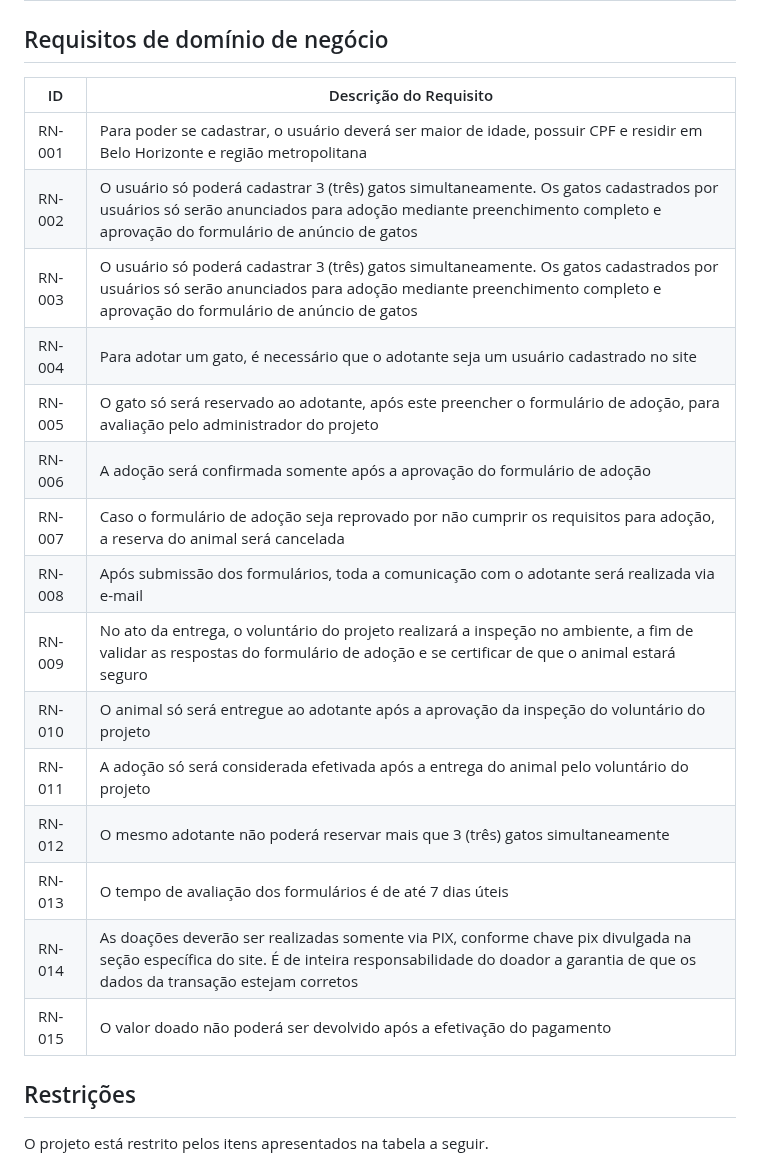
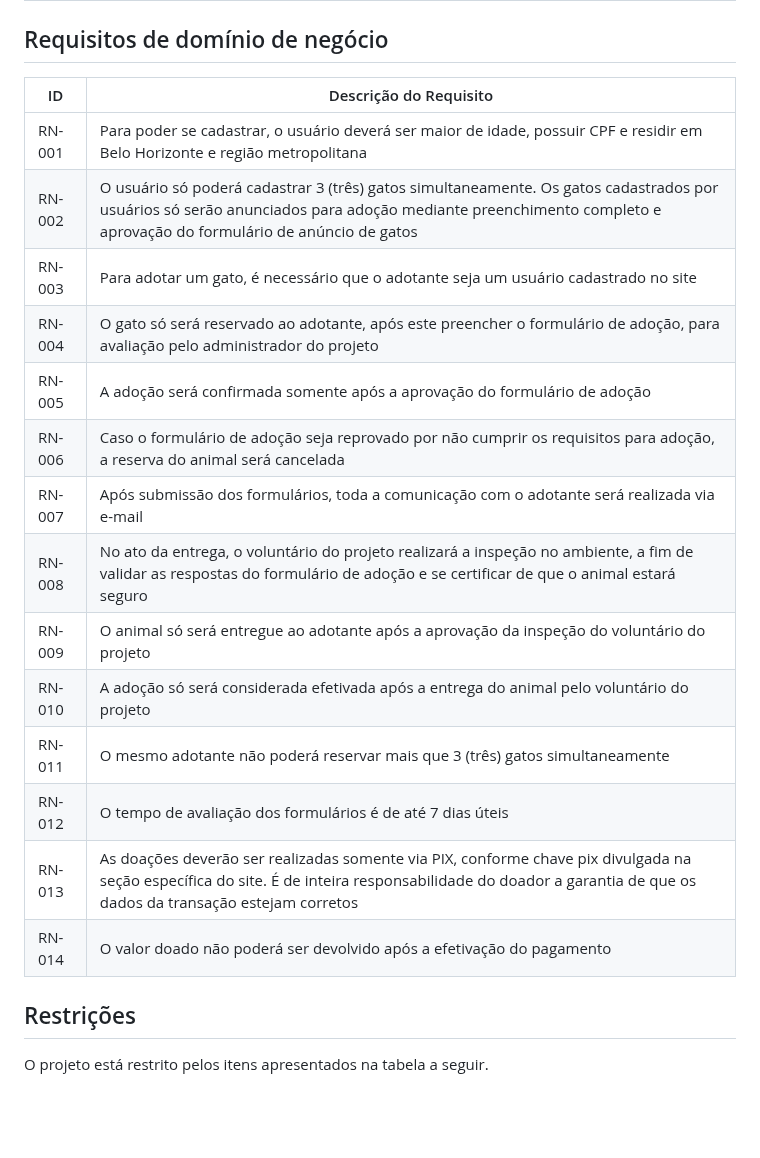
Before and after one commit to ICEI-PUC-Minas-PMV-ADS/pmv-ads-2023-1-e1-proj-web-t14-pmv-ads-2023-1-e1-proj-web-t14-g3-mmiau, a Markdown page: docs/02-Especificação do Projeto.md, the part around the change. Drawn GitHub-style; blank space fills up the shorter version.

```diff
--- a/docs/02-Especificação do Projeto.md
+++ b/docs/02-Especificação do Projeto.md
@@ -63,23 +63,22 @@ As tabelas que se seguem apresentam os requisitos funcionais e não funcionais q
 
 ## Requisitos de domínio de negócio
 
-|ID     | Descrição do Requisito  |
+|ID| Descrição do Requisito  |
 |---|---|
 |RN-001|	Para poder se cadastrar, o usuário deverá ser maior de idade, possuir CPF e residir em Belo Horizonte e região metropolitana|
 |RN-002|	O usuário só poderá cadastrar 3 (três) gatos simultaneamente. Os gatos cadastrados por usuários só serão anunciados para adoção mediante preenchimento completo e aprovação do formulário de anúncio de gatos|
-|RN-003|	O usuário só poderá cadastrar 3 (três) gatos simultaneamente. Os gatos cadastrados por usuários só serão anunciados para adoção mediante preenchimento completo e aprovação do formulário de anúncio de gatos|
-|RN-004|	Para adotar um gato, é necessário que o adotante seja um usuário cadastrado no site|
-|RN-005|	O gato só será reservado ao adotante, após este preencher o formulário de adoção, para avaliação pelo administrador do projeto|
-|RN-006|	A adoção será confirmada somente após a aprovação do formulário de adoção|
-|RN-007|	Caso o formulário de adoção seja reprovado por não cumprir os requisitos para adoção, a reserva do animal será cancelada|
-|RN-008|	Após submissão dos formulários, toda a comunicação com o adotante será realizada via e-mail
-|RN-009| No ato da entrega, o voluntário do projeto realizará a inspeção no ambiente, a fim de validar as respostas do formulário de adoção e se certificar de que o animal estará seguro|
-|RN-010|	O animal só será entregue ao adotante após a aprovação da inspeção do voluntário do projeto|
-|RN-011|	A adoção só será considerada efetivada após a entrega do animal pelo voluntário do projeto|
-|RN-012| O mesmo adotante não poderá reservar mais que 3 (três) gatos simultaneamente|
-|RN-013|	O tempo de avaliação dos formulários é de até 7 dias úteis|
-|RN-014|	As doações deverão ser realizadas somente via PIX, conforme chave pix divulgada na seção específica do site. É de inteira responsabilidade do doador a garantia de que os dados da transação estejam corretos|
-|RN-015|	O valor doado não poderá ser devolvido após a efetivação do pagamento|
+|RN-003|	Para adotar um gato, é necessário que o adotante seja um usuário cadastrado no site|
+|RN-004|	O gato só será reservado ao adotante, após este preencher o formulário de adoção, para avaliação pelo administrador do projeto|
+|RN-005|	A adoção será confirmada somente após a aprovação do formulário de adoção|
+|RN-006|	Caso o formulário de adoção seja reprovado por não cumprir os requisitos para adoção, a reserva do animal será cancelada|
+|RN-007|	Após submissão dos formulários, toda a comunicação com o adotante será realizada via e-mail
+|RN-008| No ato da entrega, o voluntário do projeto realizará a inspeção no ambiente, a fim de validar as respostas do formulário de adoção e se certificar de que o animal estará seguro|
+|RN-009|	O animal só será entregue ao adotante após a aprovação da inspeção do voluntário do projeto|
+|RN-010|	A adoção só será considerada efetivada após a entrega do animal pelo voluntário do projeto|
+|RN-011| O mesmo adotante não poderá reservar mais que 3 (três) gatos simultaneamente|
+|RN-012|	O tempo de avaliação dos formulários é de até 7 dias úteis|
+|RN-013|	As doações deverão ser realizadas somente via PIX, conforme chave pix divulgada na seção específica do site. É de inteira responsabilidade do doador a garantia de que os dados da transação estejam corretos|
+|RN-014|	O valor doado não poderá ser devolvido após a efetivação do pagamento|
 
 
 ## Restrições
```
